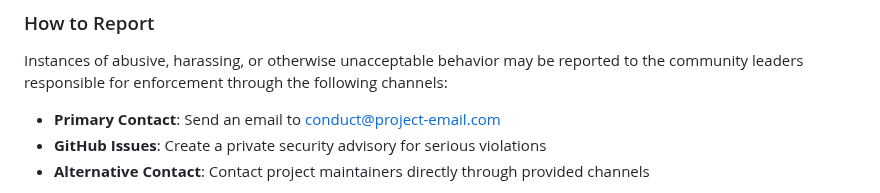
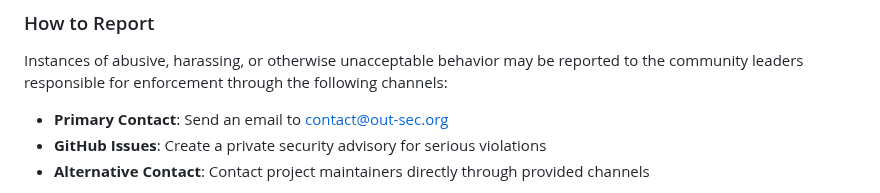
Before and after one commit to out-sec/NetGuard, a Markdown page: CODE_OF_CONDUCT.md, the part around the change. Rendered like a GitHub page.

Commit message:
ADDITION: CODE_OF_CONDUCT

```diff
--- a/CODE_OF_CONDUCT.md
+++ b/CODE_OF_CONDUCT.md
@@ -73,7 +73,7 @@ Project maintainers have the right and responsibility to remove, edit, or reject
 
 Instances of abusive, harassing, or otherwise unacceptable behavior may be reported to the community leaders responsible for enforcement through the following channels:
 
-- **Primary Contact**: Send an email to conduct@project-email.com
+- **Primary Contact**: Send an email to contact@out-sec.org
 - **GitHub Issues**: Create a private security advisory for serious violations
 - **Alternative Contact**: Contact project maintainers directly through provided channels
 
```
